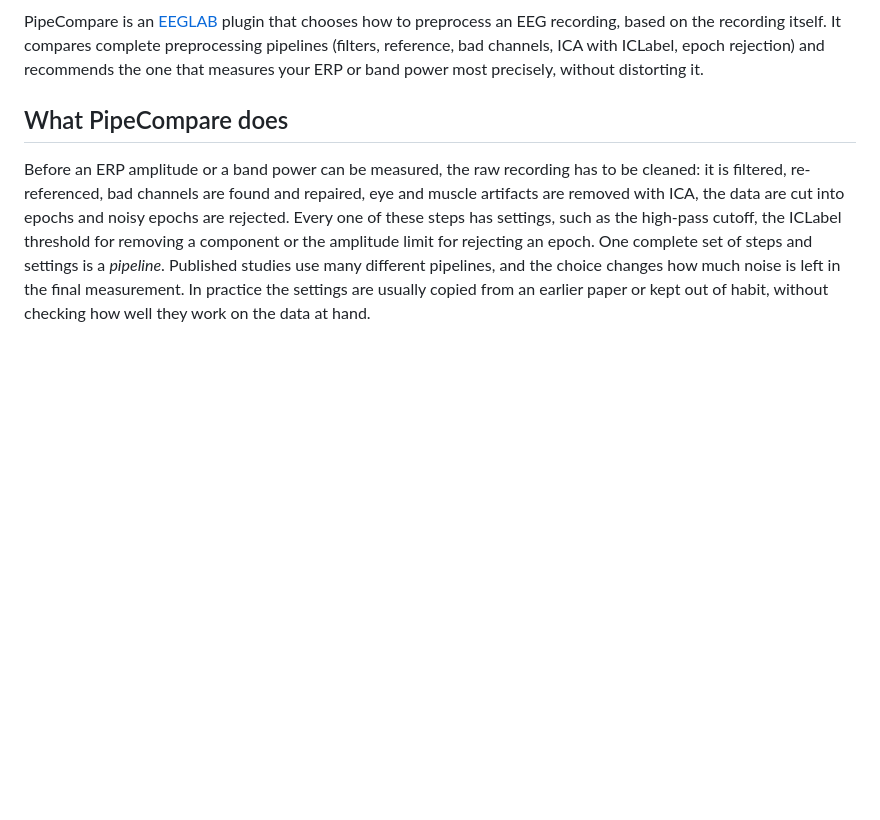
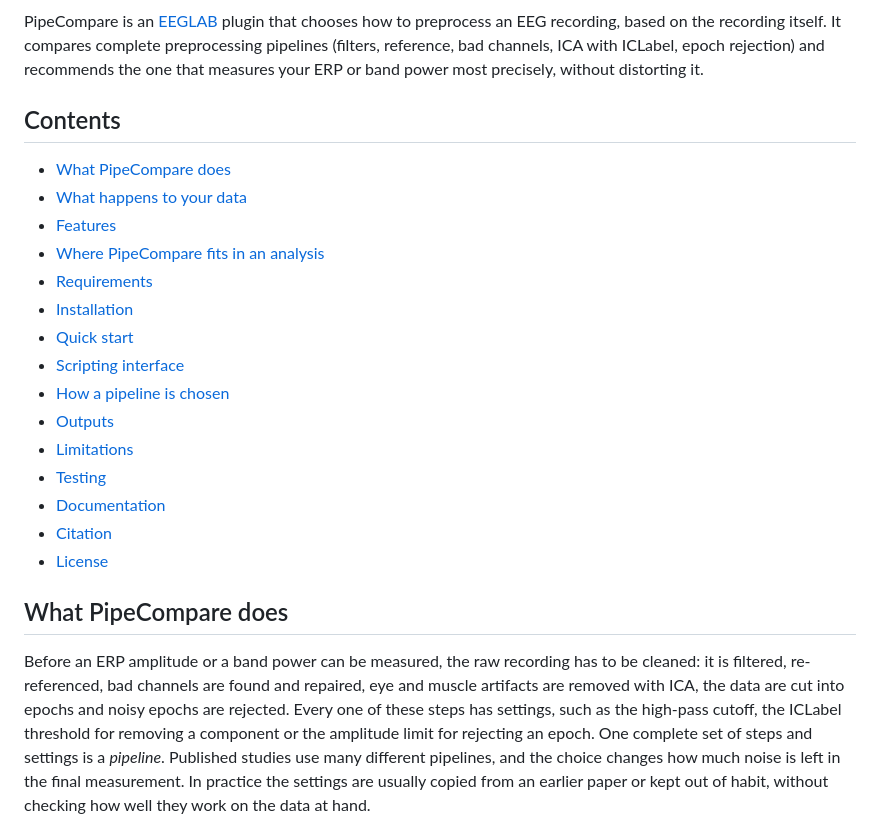
Before and after one commit to abwoo/NeuroQC, a Markdown page: README.md, the part around one of its changes. Rendered like a GitHub page; blank space fills up the shorter version.

```diff
--- a/README.md
+++ b/README.md
@@ -12,6 +12,24 @@ PipeCompare is an [EEGLAB](https://github.com/sccn/eeglab) plugin that chooses h
 an EEG recording, based on the recording itself. It compares complete preprocessing pipelines
 (filters, reference, bad channels, ICA with ICLabel, epoch rejection) and recommends the one that
 measures your ERP or band power most precisely, without distorting it.
+
+## Contents
+
+- [What PipeCompare does](#what-pipecompare-does)
+- [What happens to your data](#what-happens-to-your-data)
+- [Features](#features)
+- [Where PipeCompare fits in an analysis](#where-pipecompare-fits-in-an-analysis)
+- [Requirements](#requirements)
+- [Installation](#installation)
+- [Quick start](#quick-start)
+- [Scripting interface](#scripting-interface)
+- [How a pipeline is chosen](#how-a-pipeline-is-chosen)
+- [Outputs](#outputs)
+- [Limitations](#limitations)
+- [Testing](#testing)
+- [Documentation](#documentation)
+- [Citation](#citation)
+- [License](#license)
 
 ## What PipeCompare does
 
```
Also changed, not shown: other parts of README.md (+62 -15 lines).
